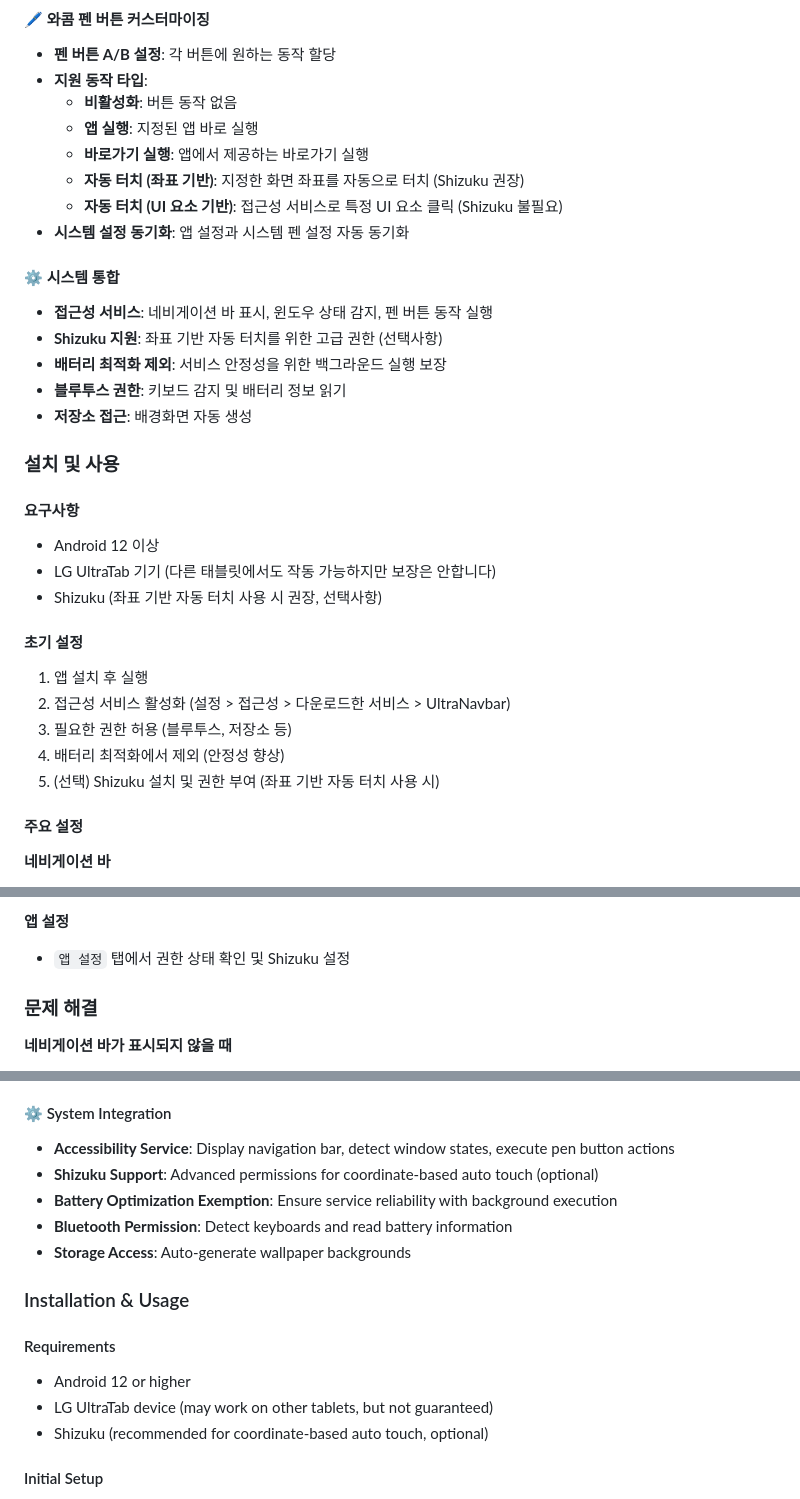
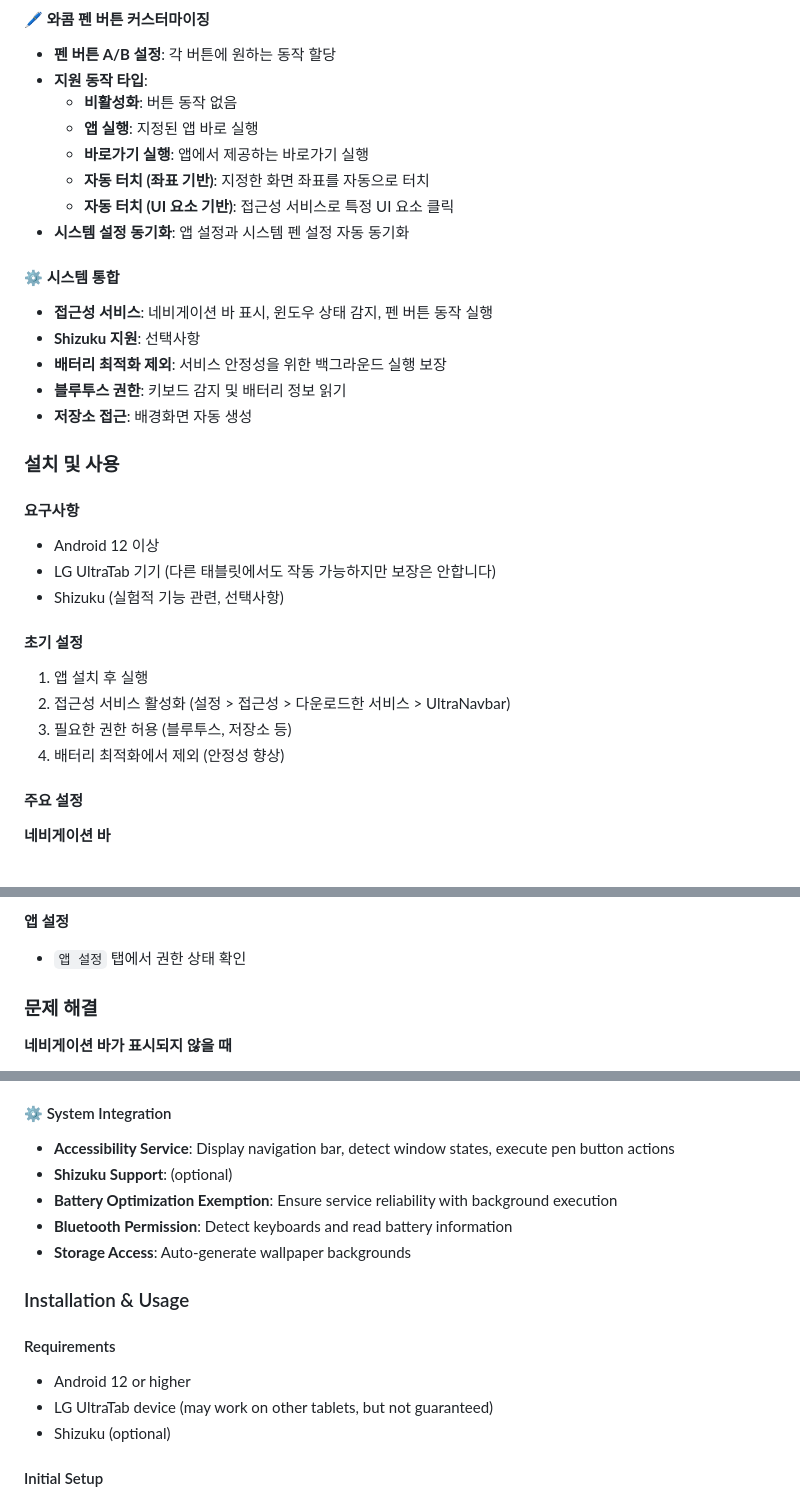
Before and after one commit to iMasterProX/UltraNavbar, a Markdown page: README.md, 3 parts joined by grey strips. Drawn GitHub-style.

```diff
--- a/README.md
+++ b/README.md
@@ -45,13 +45,13 @@ LG UltraTab Extension은 LG UltraTab 기기를 위한 종합 확장 기능 앱
   - **비활성화**: 버튼 동작 없음
   - **앱 실행**: 지정된 앱 바로 실행
   - **바로가기 실행**: 앱에서 제공하는 바로가기 실행
-  - **자동 터치 (좌표 기반)**: 지정한 화면 좌표를 자동으로 터치 (Shizuku 권장)
-  - **자동 터치 (UI 요소 기반)**: 접근성 서비스로 특정 UI 요소 클릭 (Shizuku 불필요)
+  - **자동 터치 (좌표 기반)**: 지정한 화면 좌표를 자동으로 터치
+  - **자동 터치 (UI 요소 기반)**: 접근성 서비스로 특정 UI 요소 클릭
 - **시스템 설정 동기화**: 앱 설정과 시스템 펜 설정 자동 동기화
 
 #### ⚙️ 시스템 통합
 - **접근성 서비스**: 네비게이션 바 표시, 윈도우 상태 감지, 펜 버튼 동작 실행
-- **Shizuku 지원**: 좌표 기반 자동 터치를 위한 고급 권한 (선택사항)
+- **Shizuku 지원**: 선택사항
 - **배터리 최적화 제외**: 서비스 안정성을 위한 백그라운드 실행 보장
 - **블루투스 권한**: 키보드 감지 및 배터리 정보 읽기
 - **저장소 접근**: 배경화면 자동 생성
@@ -61,14 +61,13 @@ LG UltraTab Extension은 LG UltraTab 기기를 위한 종합 확장 기능 앱
 #### 요구사항
 - Android 12 이상
 - LG UltraTab 기기 (다른 태블릿에서도 작동 가능하지만 보장은 안합니다)
-- Shizuku (좌표 기반 자동 터치 사용 시 권장, 선택사항)
+- Shizuku (실험적 기능 관련, 선택사항)
 
 #### 초기 설정
 1. 앱 설치 후 실행
 2. 접근성 서비스 활성화 (설정 > 접근성 > 다운로드한 서비스 > UltraNavbar)
 3. 필요한 권한 허용 (블루투스, 저장소 등)
 4. 배터리 최적화에서 제외 (안정성 향상)
-5. (선택) Shizuku 설치 및 권한 부여 (좌표 기반 자동 터치 사용 시)
 
 #### 주요 설정
 
@@ -85,7 +84,7 @@ LG UltraTab Extension은 LG UltraTab 기기를 위한 종합 확장 기능 앱
 - 펜 제스처 무시 설정으로 드로잉 앱에서 오작동 방지
 
 **앱 설정**
-- `앱 설정` 탭에서 권한 상태 확인 및 Shizuku 설정
+- `앱 설정` 탭에서 권한 상태 확인
 
 ### 문제 해결
 
@@ -173,7 +171,7 @@ LG UltraTab Extension is a comprehensive extension app for LG UltraTab devices.
 
 #### ⚙️ System Integration
 - **Accessibility Service**: Display navigation bar, detect window states, execute pen button actions
-- **Shizuku Support**: Advanced permissions for coordinate-based auto touch (optional)
+- **Shizuku Support**: (optional)
 - **Battery Optimization Exemption**: Ensure service reliability with background execution
 - **Bluetooth Permission**: Detect keyboards and read battery information
 - **Storage Access**: Auto-generate wallpaper backgrounds
@@ -183,7 +181,7 @@ LG UltraTab Extension is a comprehensive extension app for LG UltraTab devices.
 #### Requirements
 - Android 12 or higher
 - LG UltraTab device (may work on other tablets, but not guaranteed)
-- Shizuku (recommended for coordinate-based auto touch, optional)
+- Shizuku (optional)
 
 #### Initial Setup
 1. Install and launch the app
```
Also changed, not shown: other parts of README.md (+1 -3 lines).
